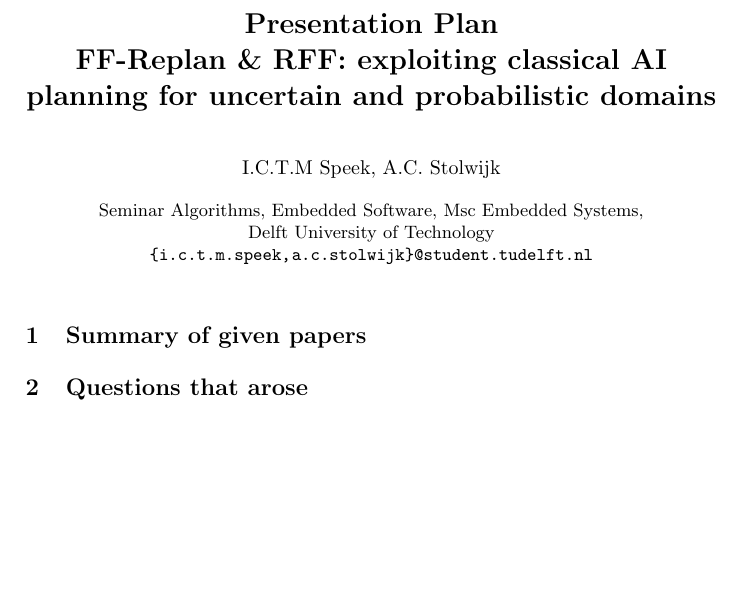
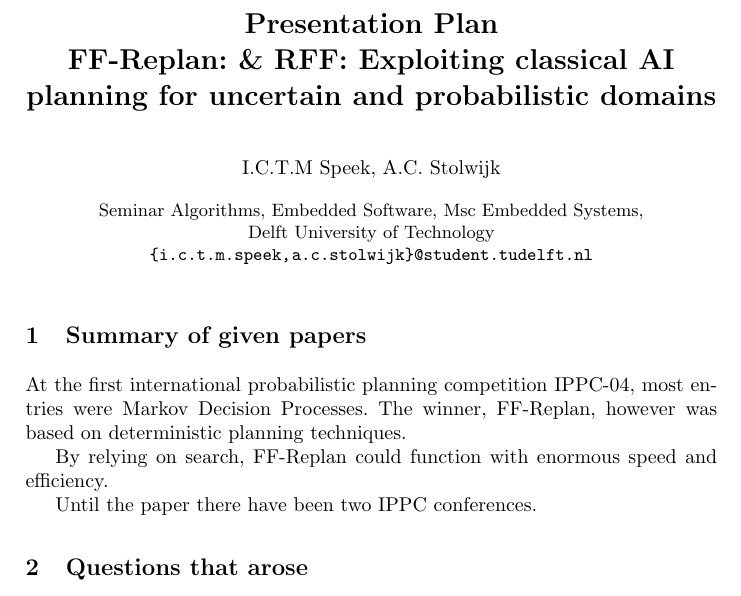
Before and after one commit to ImaraSpeek/SeminarAlgorithms, a LaTeX paper (Summary-FF-Replan-Arian/ff-replan.tex): part of the page, cut so that both start at the same text, the shorter picture padded with empty space. Compiled offline with pdfLaTeX.

Commit message:
One sentence further

```diff
--- a/Summary-FF-Replan-Arian/ff-replan.tex
+++ b/Summary-FF-Replan-Arian/ff-replan.tex
@@ -12,12 +12,12 @@
 
 \usepackage{url}
 \urldef{\mailsa}\path|{i.c.t.m.speek, a.c.stolwijk}@student.tudelft.nl|
-\newcommand{\keywords}[1]{\par\addvspace\baselineskip
+\newcommand{\keywords}[1]{\par\addvspace\baselineskip%
 \noindent\keywordname\enspace\ignorespaces#1}
 
 \begin{document}
 
-\mainmatter  % start of an individual contribution
+\mainmatter% start of an individual contribution
 
 % first the title is needed
 \title{Presentation Plan\\
@@ -46,7 +46,13 @@
 
 \section{Summary of given papers}
 
+At the first international probabilistic planning competition IPPC-04, most
+entries were Markov Decision Processes. The winner, FF-Replan, however was
+based on deterministic planning techniques.
 
+By relying on search, FF-Replan could function with enormous speed and efficiency.
+
+Until the paper there have been two IPPC conferences.
 
 \section{Questions that arose}
 
```
Also changed, not shown: Summary-FF-Replan-Arian/Makefile (added), Summary-FF-Replan-Arian/ff-replan.tex (2 more changed lines).
